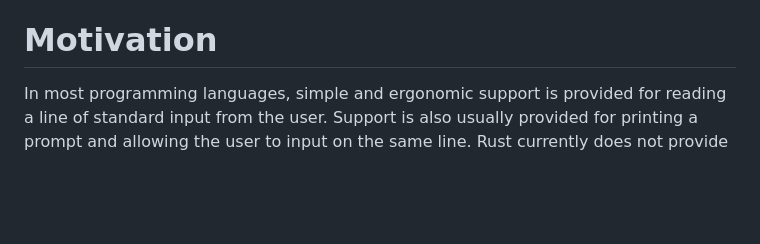
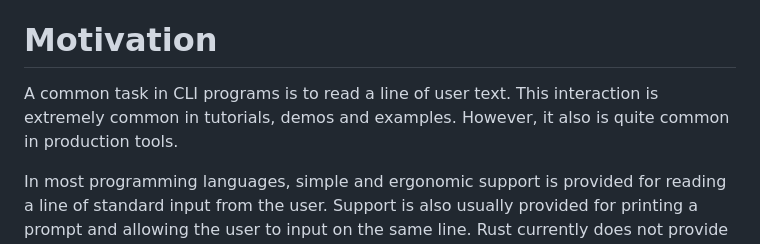
Before and after one commit to BartMassey/prompted, a Markdown page: 0000-inputln.md, the part around the change. Rendered like a GitHub page; blank space fills up the shorter version.

Commit message:
added a paragraph

```diff
--- a/0000-inputln.md
+++ b/0000-inputln.md
@@ -15,6 +15,11 @@ in production work.
 
 # Motivation
 [motivation]: #motivation
+
+A common task in CLI programs is to read a line of user
+text.  This interaction is extremely common in tutorials,
+demos and examples. However, it also is quite common in
+production tools.
 
 In most programming languages, simple and ergonomic support
 is provided for reading a line of standard input from the
```
